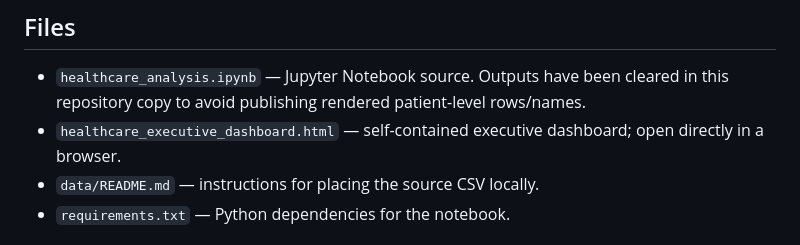
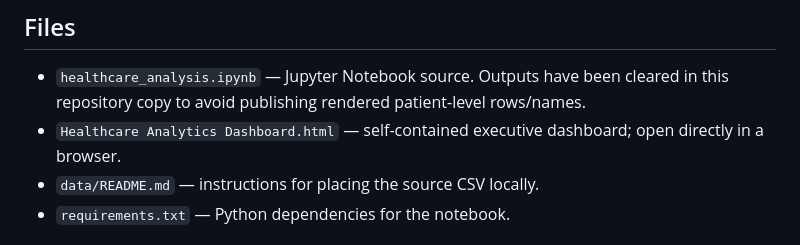
Before and after one commit to avi-0010/healthcare-data-analytics, a Markdown page: README.md, the part around the change. GitHub-like rendering.

```diff
--- a/README.md
+++ b/README.md
@@ -23,7 +23,7 @@ These are dataset-level findings, not clinical recommendations or conclusions ab
 ## Files
 
 - `healthcare_analysis.ipynb` — Jupyter Notebook source. Outputs have been cleared in this repository copy to avoid publishing rendered patient-level rows/names.
-- `healthcare_executive_dashboard.html` — self-contained executive dashboard; open directly in a browser.
+- `Healthcare Analytics Dashboard.html` — self-contained executive dashboard; open directly in a browser.
 - `data/README.md` — instructions for placing the source CSV locally.
 - `requirements.txt` — Python dependencies for the notebook.
 
```
